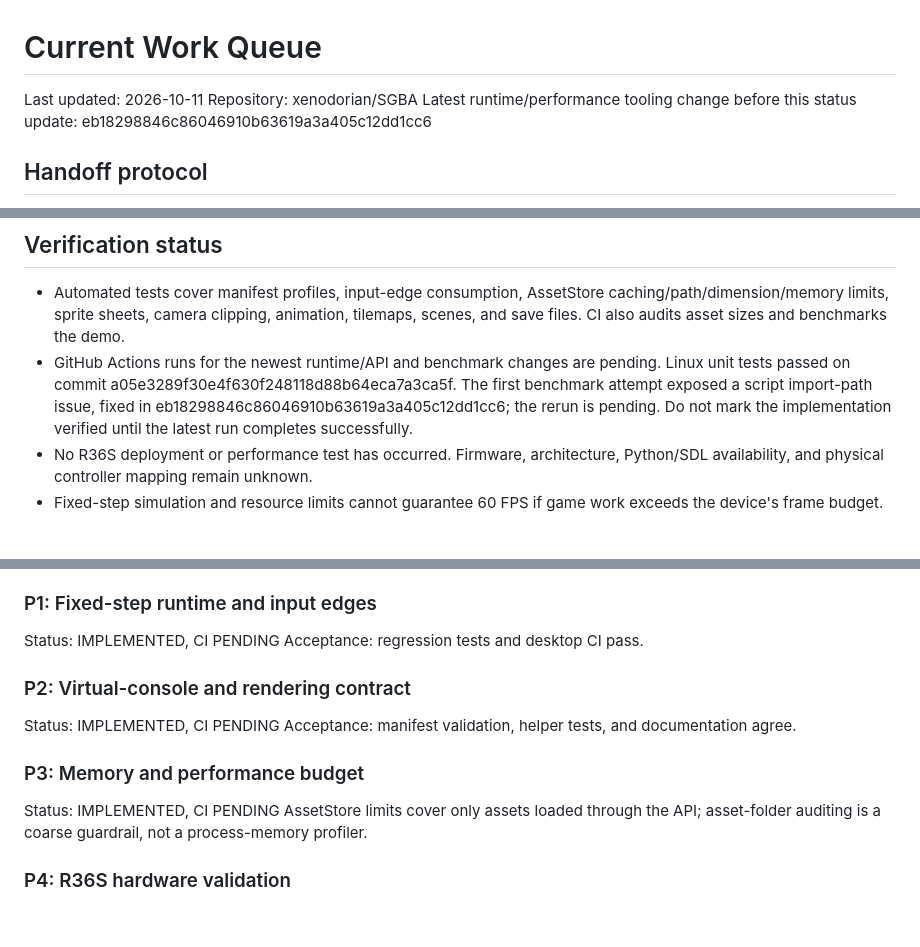
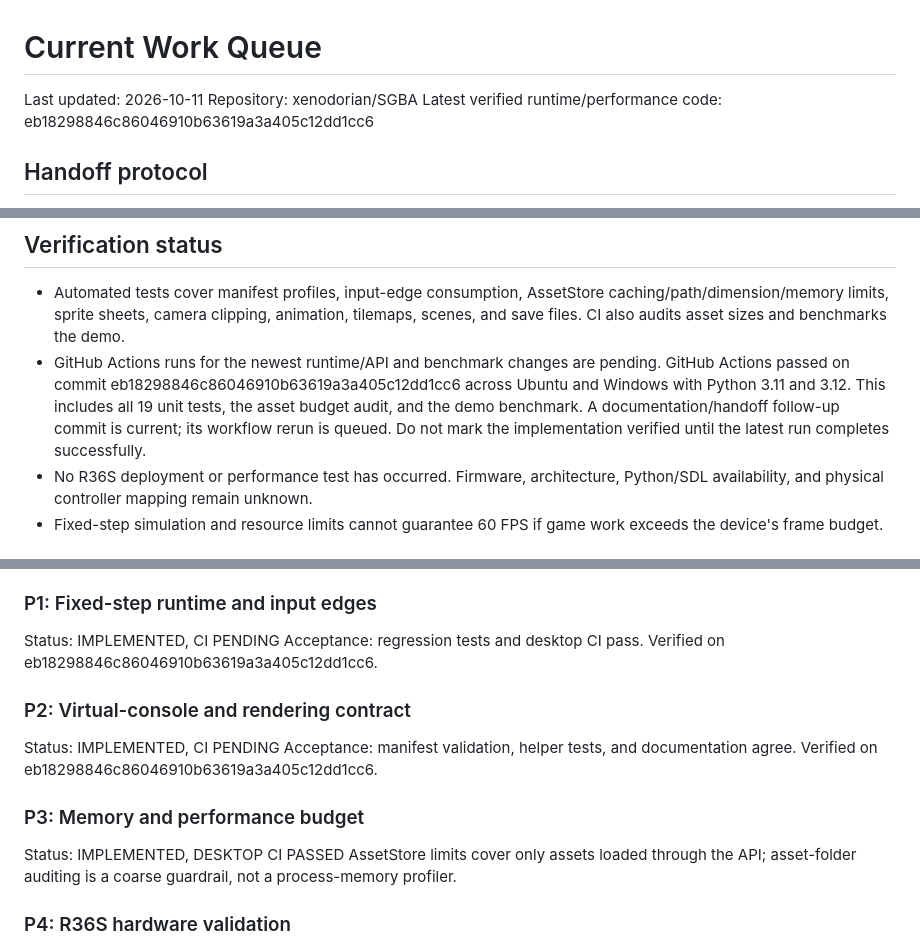
Before and after one commit to xenodorian/SGBA, a Markdown page: Current_Work.md, 3 parts joined by grey strips. Drawn GitHub-style; blank space fills up the shorter version.

Commit message:
Record successful cross-platform runtime and benchmark checks

```diff
--- a/Current_Work.md
+++ b/Current_Work.md
@@ -2,7 +2,7 @@
 
 Last updated: 2026-10-11
 Repository: xenodorian/SGBA
-Latest runtime/performance tooling change before this status update: eb18298846c86046910b63619a3a405c12dd1cc6
+Latest verified runtime/performance code: eb18298846c86046910b63619a3a405c12dd1cc6
 
 ## Handoff protocol
 1. Read this file and inspect source before starting.
@@ -32,7 +32,7 @@ Build a small, predictable Python/Pygame virtual console for AI-generated 2D gam
 
 ## Verification status
 - Automated tests cover manifest profiles, input-edge consumption, AssetStore caching/path/dimension/memory limits, sprite sheets, camera clipping, animation, tilemaps, scenes, and save files. CI also audits asset sizes and benchmarks the demo.
-- GitHub Actions runs for the newest runtime/API and benchmark changes are pending. Linux unit tests passed on commit a05e3289f30e4f630f248118d88b64eca7a3ca5f. The first benchmark attempt exposed a script import-path issue, fixed in eb18298846c86046910b63619a3a405c12dd1cc6; the rerun is pending. Do not mark the implementation verified until the latest run completes successfully.
+- GitHub Actions runs for the newest runtime/API and benchmark changes are pending. GitHub Actions passed on commit eb18298846c86046910b63619a3a405c12dd1cc6 across Ubuntu and Windows with Python 3.11 and 3.12. This includes all 19 unit tests, the asset budget audit, and the demo benchmark. A documentation/handoff follow-up commit is current; its workflow rerun is queued. Do not mark the implementation verified until the latest run completes successfully.
 - No R36S deployment or performance test has occurred. Firmware, architecture, Python/SDL availability, and physical controller mapping remain unknown.
 - Fixed-step simulation and resource limits cannot guarantee 60 FPS if game work exceeds the device's frame budget.
 
@@ -44,14 +44,14 @@ Do not run desktop setup on the R36S or modify firmware, system Python, system l
 
 ### P1: Fixed-step runtime and input edges
 Status: IMPLEMENTED, CI PENDING
-Acceptance: regression tests and desktop CI pass.
+Acceptance: regression tests and desktop CI pass. Verified on eb18298846c86046910b63619a3a405c12dd1cc6.
 
 ### P2: Virtual-console and rendering contract
 Status: IMPLEMENTED, CI PENDING
-Acceptance: manifest validation, helper tests, and documentation agree.
+Acceptance: manifest validation, helper tests, and documentation agree. Verified on eb18298846c86046910b63619a3a405c12dd1cc6.
 
 ### P3: Memory and performance budget
-Status: IMPLEMENTED, CI PENDING
+Status: IMPLEMENTED, DESKTOP CI PASSED
 AssetStore limits cover only assets loaded through the API; asset-folder auditing is a coarse guardrail, not a process-memory profiler.
 
 ### P4: R36S hardware validation
```
Also changed, not shown: other parts of Current_Work.md (+1 -1 lines).
